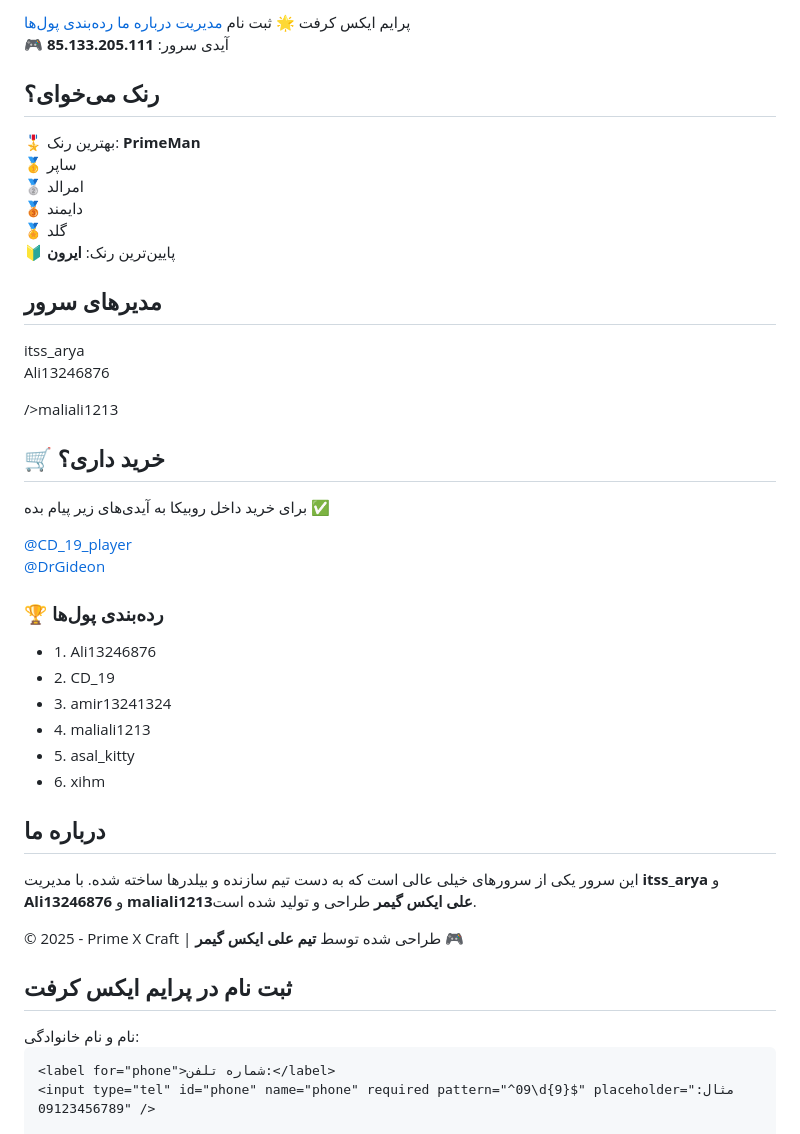
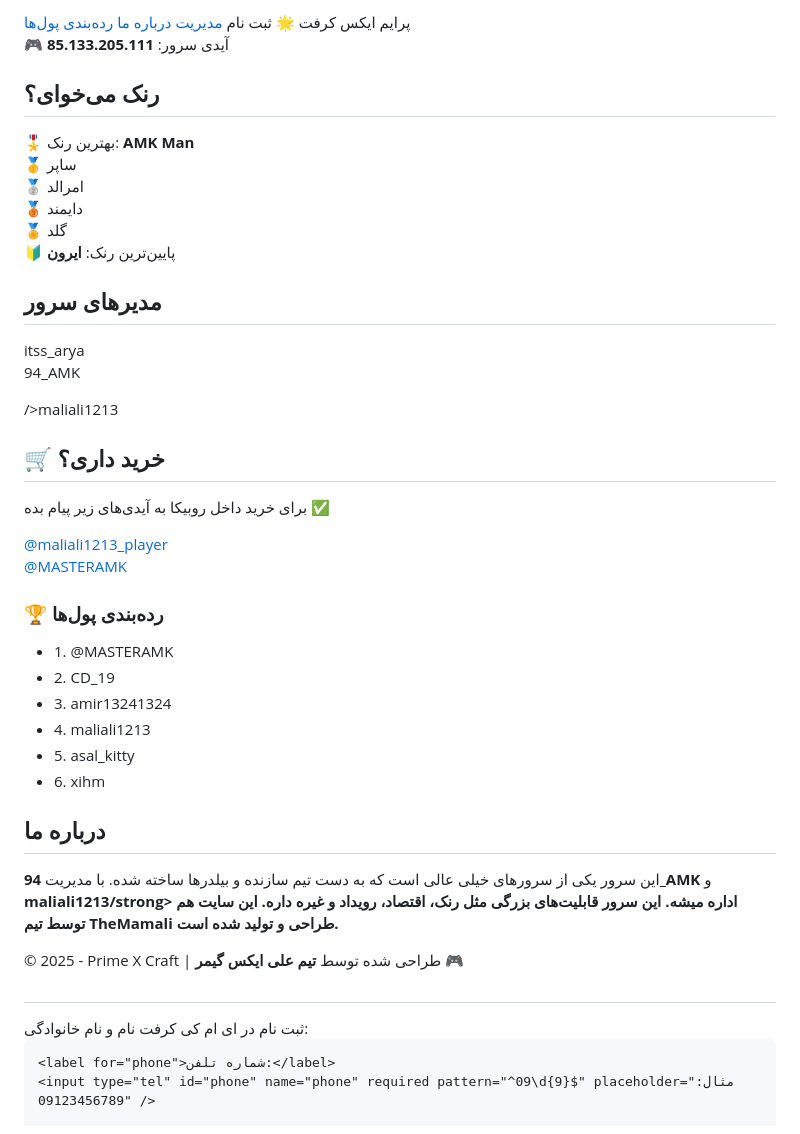
Before and after one commit to maliali1213/AMK_Craft, a Markdown page: README.md, the part around the change. GitHub-like rendering.

```diff
--- a/README.md
+++ b/README.md
@@ -2,7 +2,7 @@
 <html lang="fa">
 <head>
   <meta charset="UTF-8" />
-  <title>پرایم ایکس کرفت</title>
+  <title>ای ام کی کرفت</title>
   <meta name="viewport" content="width=device-width, initial-scale=1" />
   <style>
     body {
@@ -173,7 +173,7 @@
 
 <section>
   <h2>رنک می‌خوای؟</h2>
-  <div class="rank">🎖 بهترین رنک: <strong>PrimeMan</strong></div>
+  <div class="rank">🎖 بهترین رنک: <strong>AMK Man</strong></div>
   <div class="rank">🥇 ساپر</div>
   <div class="rank">🥈 امرالد</div>
   <div class="rank">🥉 دایمند</div>
@@ -181,20 +181,20 @@
   <div class="rank">🔰 پایین‌ترین رنک: <strong>ایرون</strong></div>
 
   <h2>مدیرهای سرور</h2>
-  <p>itss_arya<br />Ali13246876</p> />maliali1213</p>
+  <p>itss_arya<br />94_AMK</p> />maliali1213</p>
 
   <h2>🛒 خرید داری؟</h2>
   <p>برای خرید داخل روبیکا به آیدی‌های زیر پیام بده ✅</p>
   <p>
-    <a href="https://rubika.ir/@CD_19_player" target="_blank">@CD_19_player</a><br />
-    <a href="https://rubika.ir/@DrGideon" target="_blank">@DrGideon</a>
+    <a href="https://rubika.ir/@maliali1213_player" target="_blank">@maliali1213_player</a><br />
+    <a href="https://rubika.ir/@MASTERAMK" target="_blank">@MASTERAMK</a>
   </p>
 </section>
 
 <section id="ranking" class="ranking-table">
   <h3>🏆 رده‌بندی پول‌ها</h3>
   <ul>
-    <li>1. Ali13246876</li>
+    <li>1. @MASTERAMK</li>
     <li>2. CD_19</li>
     <li>3. amir13241324</li>
     <li>4. maliali1213</li>
@@ -207,9 +207,9 @@
   <h2>درباره ما</h2>
   <p>
     این سرور یکی از سرورهای خیلی عالی است که به دست تیم سازنده و بیلدرها ساخته شده.
-    با مدیریت <strong>itss_arya</strong> و <strong>Ali13246876</strong> و <strong>maliali1213</stronاداره میشه.
+    با مدیریت  <strong>94_AMK</strong> و <strong>maliali1213/strong> اداره میشه.
     این سرور قابلیت‌های بزرگی مثل رنک، اقتصاد، رویداد و غیره داره.
-    این سایت هم توسط تیم <strong>علی ایکس گیمر</strong> طراحی و تولید شده است.
+    این سایت هم توسط تیم <strong>TheMamali</strong> طراحی و تولید شده است.
   </p>
 </section>
 
@@ -220,7 +220,7 @@
 <!-- فرم ثبت نام پاپ‌آپ -->
 <div id="overlay"></div>
 <div id="registerFormContainer">
-  <h2>ثبت نام در پرایم ایکس کرفت</h2>
+  <h2></h2>ثبت نام در ای ام کی کرفت</h2>
   <form id="registerForm">
     <label for="name">نام و نام خانوادگی:</label>
     <input type="text" id="name" name="name" required />
```
